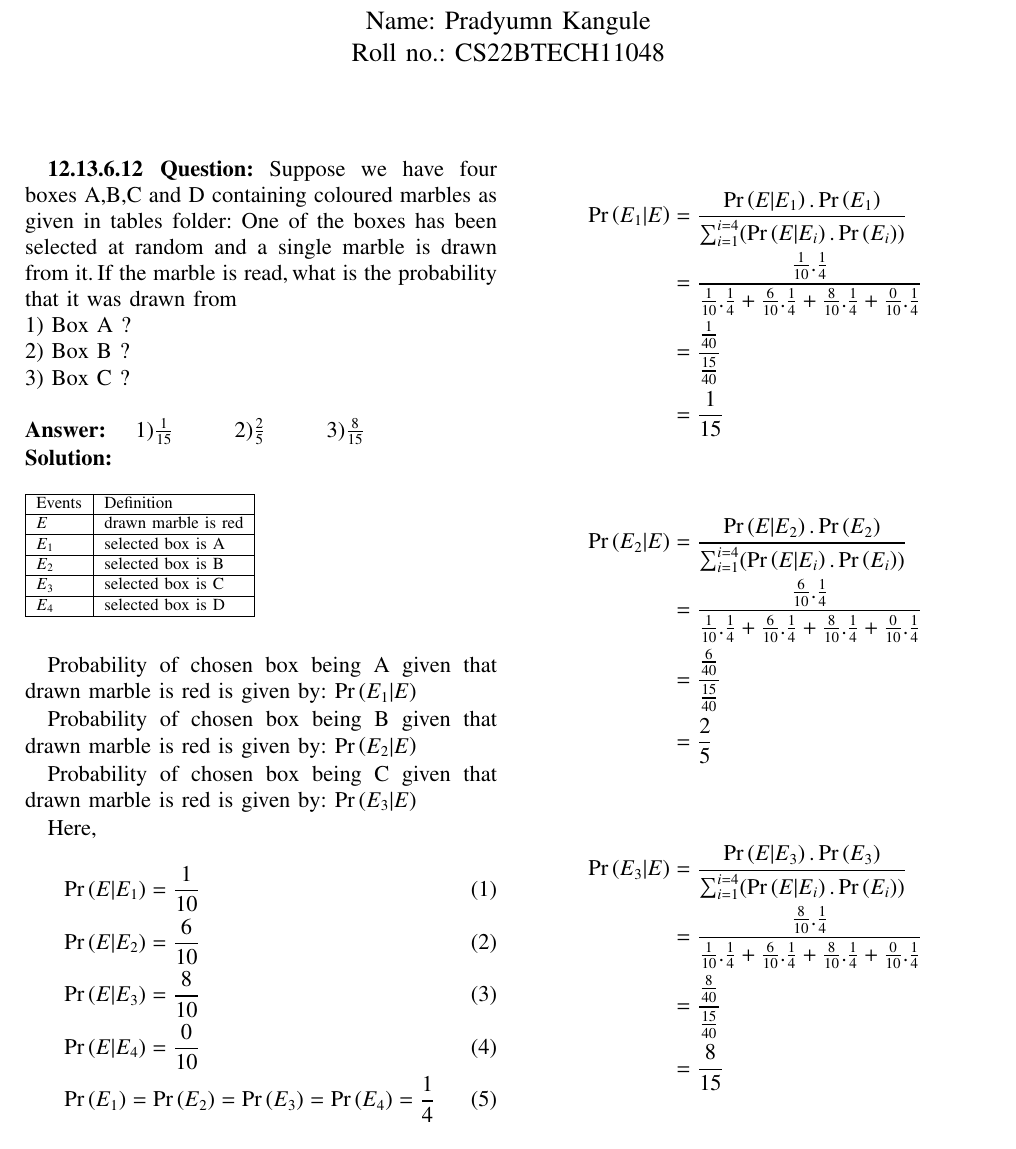
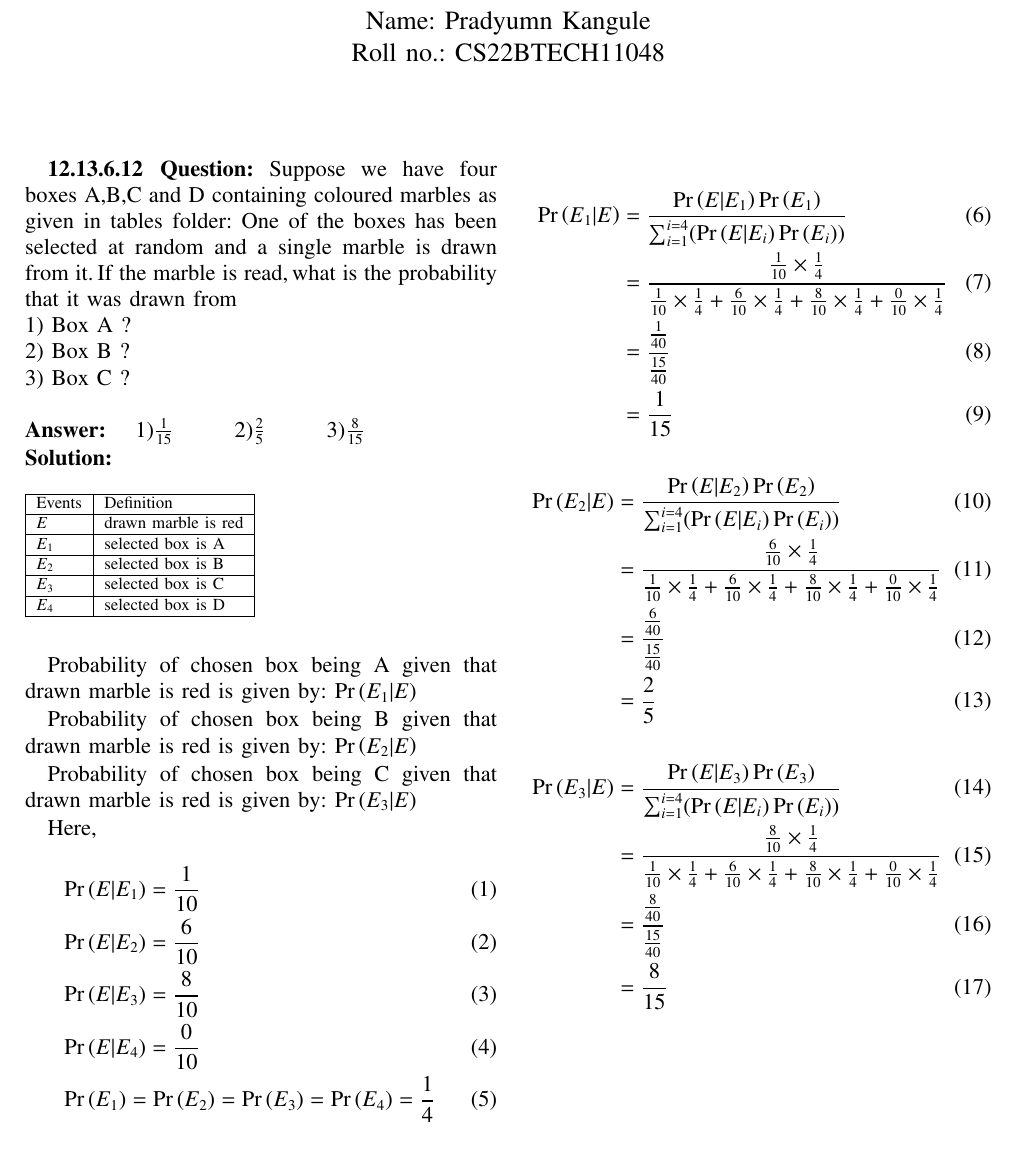
Before and after one commit to Pradyumn1618/AI1110, a LaTeX problem sheet (Assignment_1/Assignment_1.tex): part of the page, cut so that both start at the same text. Compiled offline with pdfLaTeX.

Commit message:
Add files via upload

```diff
--- a/Assignment_1/Assignment_1.tex
+++ b/Assignment_1/Assignment_1.tex
@@ -333,24 +333,24 @@ Here,
 
 Now by Bayes' theorem,
 
-\begin{align*}
-\pr{E_1|E} &=\frac{\pr{E|E_1}.\pr{E_1}}{\sum_{i=1}^{i=4}(\pr{E|E_i}.\pr{E_i})}\\
-        &= \frac{\frac{1}{10}.\frac{1}{4}}{\frac{1}{10}.\frac{1}{4}+\frac{6}{10}.\frac{1}{4}+\frac{8}{10}.\frac{1}{4}+\frac{0}{10}.\frac{1}{4}}\\
+\begin{align}
+\pr{E_1|E} &=\frac{\pr{E|E_1}\pr{E_1}}{\sum_{i=1}^{i=4}(\pr{E|E_i}\pr{E_i})}\\
+        &= \frac{\frac{1}{10}\times\frac{1}{4}}{\frac{1}{10}\times\frac{1}{4}+\frac{6}{10}\times\frac{1}{4}+\frac{8}{10}\times\frac{1}{4}+\frac{0}{10}\times\frac{1}{4}}\\
         &= \frac{\frac{1}{40}}{\frac{15}{40}}\\
-        &= \frac{1}{15}\\
-\end{align*}
+        &= \frac{1}{15}
+\end{align}
 
-\begin{align*}
-\pr{E_2|E} &=\frac{\pr{E|E_2}.\pr{E_2}}{\sum_{i=1}^{i=4}(\pr{E|E_i}.\pr{E_i})}\\
-        &= \frac{\frac{6}{10}.\frac{1}{4}}{\frac{1}{10}.\frac{1}{4}+\frac{6}{10}.\frac{1}{4}+\frac{8}{10}.\frac{1}{4}+\frac{0}{10}.\frac{1}{4}}\\
+\begin{align}
+\pr{E_2|E} &=\frac{\pr{E|E_2}\pr{E_2}}{\sum_{i=1}^{i=4}(\pr{E|E_i}\pr{E_i})}\\
+        &= \frac{\frac{6}{10}\times\frac{1}{4}}{\frac{1}{10}\times\frac{1}{4}+\frac{6}{10}\times\frac{1}{4}+\frac{8}{10}\times\frac{1}{4}+\frac{0}{10}\times\frac{1}{4}}\\
         &= \frac{\frac{6}{40}}{\frac{15}{40}}\\
-        &=\frac{2}{5}\\
-\end{align*}
+        &=\frac{2}{5}
+\end{align}
 
-\begin{align*}
-\pr{E_3|E} &=\frac{\pr{E|E_3}.\pr{E_3}}{\sum_{i=1}^{i=4}(\pr{E|E_i}.\pr{E_i})}\\
-        &= \frac{\frac{8}{10}.\frac{1}{4}}{\frac{1}{10}.\frac{1}{4}+\frac{6}{10}.\frac{1}{4}+\frac{8}{10}.\frac{1}{4}+\frac{0}{10}.\frac{1}{4}}\\
+\begin{align}
+\pr{E_3|E} &=\frac{\pr{E|E_3}\pr{E_3}}{\sum_{i=1}^{i=4}(\pr{E|E_i}\pr{E_i})}\\
+        &= \frac{\frac{8}{10}\times\frac{1}{4}}{\frac{1}{10}\times\frac{1}{4}+\frac{6}{10}\times\frac{1}{4}+\frac{8}{10}\times\frac{1}{4}+\frac{0}{10}\times\frac{1}{4}}\\
         &= \frac{\frac{8}{40}}{\frac{15}{40}}\\
         &= \frac{8}{15}
-\end{align*}
+\end{align}
 \end{document}
```
Also changed, not shown: Assignment_1/Assignment_1.pdf, 1 other file.
